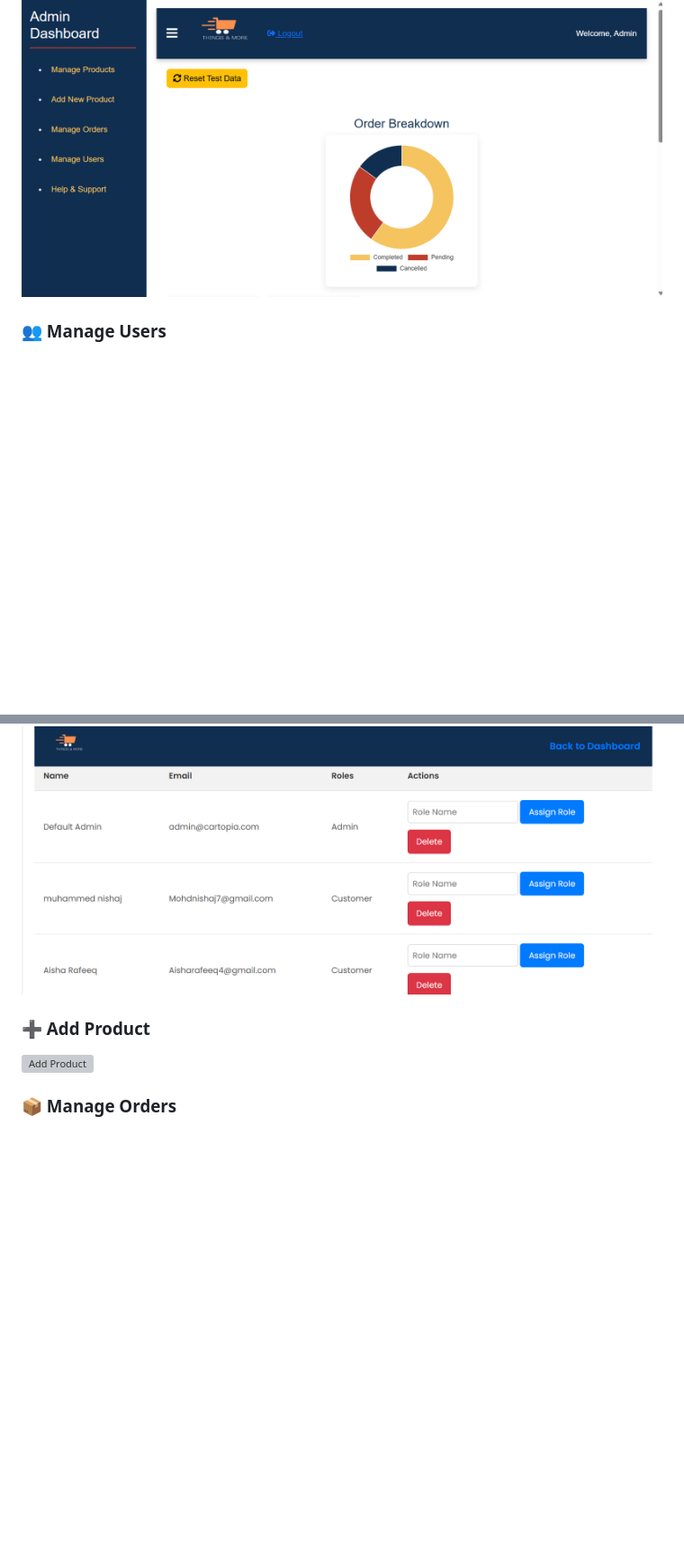
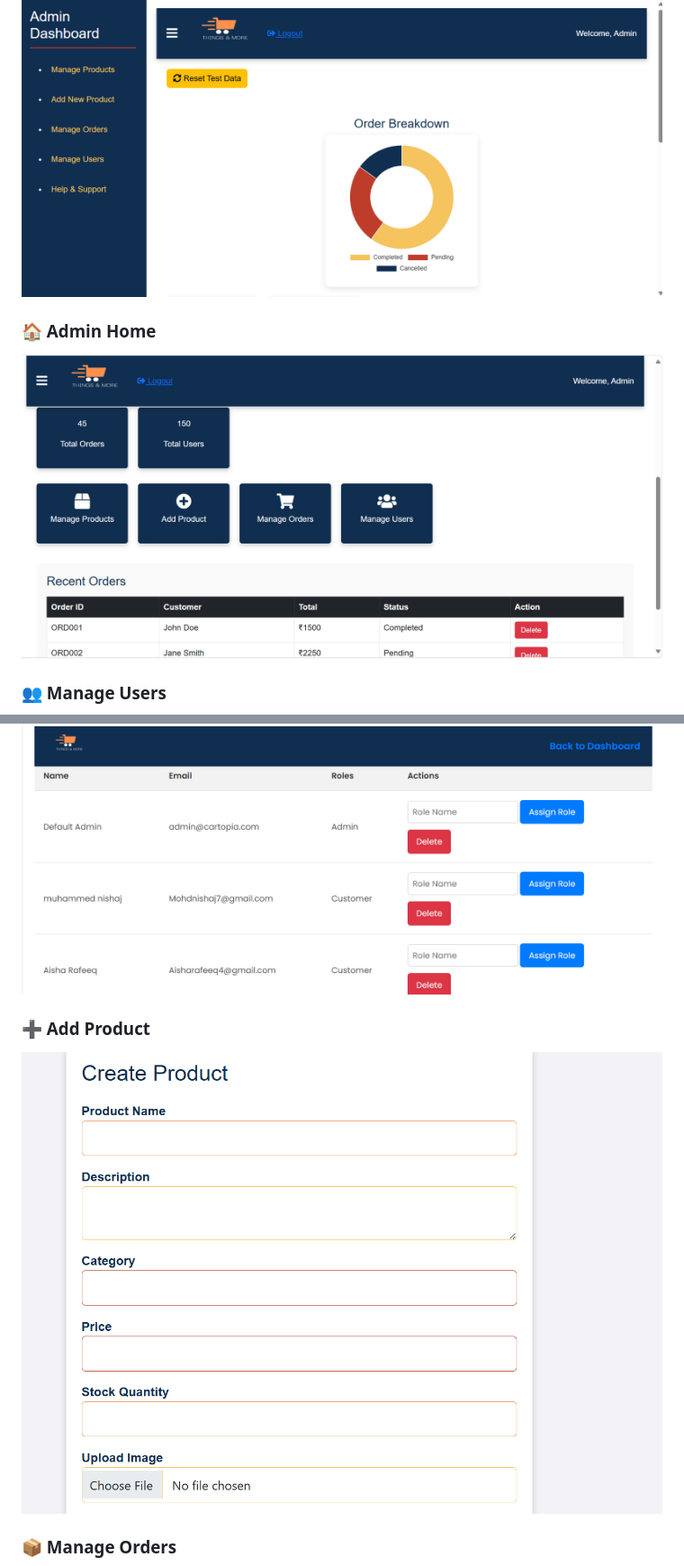
Before and after one commit to AishaRafeeq/Thingsandmore, a Markdown page: README.md, 2 parts joined by grey strips. Shown at 90% size. Rendered like a GitHub page; blank space fills up the shorter version; grey boxes are pictures that could not be loaded.

```diff
--- a/README.md
+++ b/README.md
@@ -60,11 +60,22 @@ Here’s a visual walkthrough of the application features from both Admin and Cu
 ### 🔐 Admin Dashboard
 ![Admin Dashboard](images/admindashboard.png)
 
+
+
+### 🏠 Admin Home
+![Admin Home](images/adminview.png)
+
+
+
 ### 👥 Manage Users
 ![Manage Users](images/manageuser.png)
 
+
+
 ### ➕ Add Product
-![Add Product](images/Upload_product.png)
+![Add Product](images/Uploadproduct.png)
+
+
 
 ### 📦 Manage Orders
 ![Manage Orders](images/manageorders.png)
```
Also changed, not shown: other parts of README.md (+12 -0 lines).
